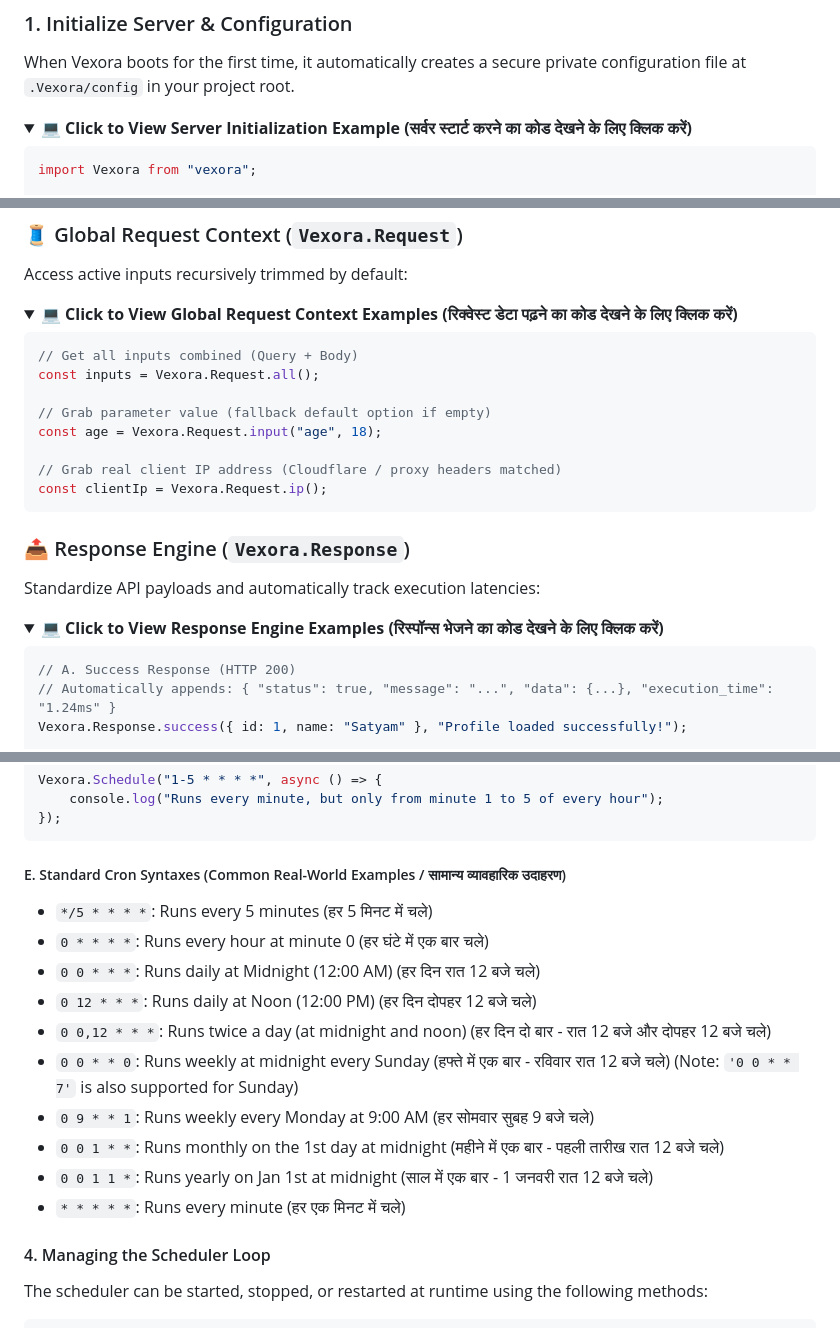
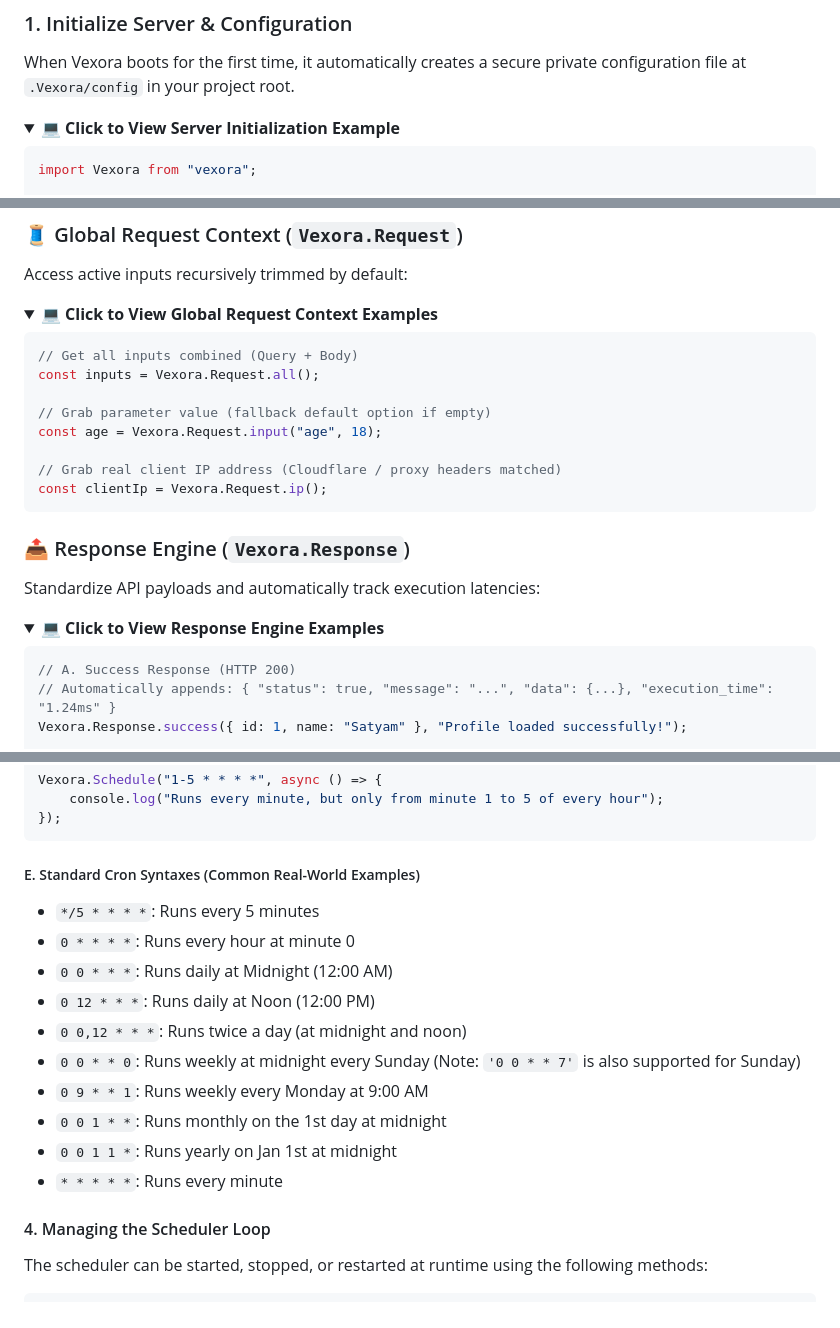
Before and after one commit to Satyam9725/vexora, a Markdown page: README.md, 3 parts joined by grey strips. Drawn GitHub-style; folded sections open.

````diff
--- a/README.md
+++ b/README.md
@@ -98,7 +134,7 @@ When Vexora boots for the first time, it automatically creates a secure private
 
 <details name="vexora-docs" style="margin: 1rem 0; border: 1px solid rgba(139, 92, 246, 0.25); border-radius: 12px; overflow: hidden; background: rgba(139, 92, 246, 0.03);">
 <summary style="padding: 1rem; font-weight: 600; cursor: pointer; background: rgba(139, 92, 246, 0.08); color: #c084fc; outline: none; user-select: none;">
-  <b>💻 Click to View Server Initialization Example (सर्वर स्टार्ट करने का कोड देखने के लिए क्लिक करें)</b>
+  <b>💻 Click to View Server Initialization Example</b>
 </summary>
 <div style="padding: 1rem 1.5rem; background: rgba(0, 0, 0, 0.2);">
 
@@ -849,7 +894,7 @@ Access active inputs recursively trimmed by default:
 
 <details name="vexora-docs" style="margin: 1rem 0; border: 1px solid rgba(139, 92, 246, 0.25); border-radius: 12px; overflow: hidden; background: rgba(139, 92, 246, 0.03);">
 <summary style="padding: 1rem; font-weight: 600; cursor: pointer; background: rgba(139, 92, 246, 0.08); color: #c084fc; outline: none; user-select: none;">
-  <b>💻 Click to View Global Request Context Examples (रिक्वेस्ट डेटा पढ़ने का कोड देखने के लिए क्लिक करें)</b>
+  <b>💻 Click to View Global Request Context Examples</b>
 </summary>
 <div style="padding: 1rem 1.5rem; background: rgba(0, 0, 0, 0.2);">
 
@@ -872,7 +917,7 @@ Standardize API payloads and automatically track execution latencies:
 
 <details name="vexora-docs" style="margin: 1rem 0; border: 1px solid rgba(139, 92, 246, 0.25); border-radius: 12px; overflow: hidden; background: rgba(139, 92, 246, 0.03);">
 <summary style="padding: 1rem; font-weight: 600; cursor: pointer; background: rgba(139, 92, 246, 0.08); color: #c084fc; outline: none; user-select: none;">
-  <b>💻 Click to View Response Engine Examples (रिस्पॉन्स भेजने का कोड देखने के लिए क्लिक करें)</b>
+  <b>💻 Click to View Response Engine Examples</b>
 </summary>
 <div style="padding: 1rem 1.5rem; background: rgba(0, 0, 0, 0.2);">
 
@@ -1484,17 +1529,17 @@ Vexora.Schedule("1-5 * * * *", async () => {
 });
 ```
 
-##### E. Standard Cron Syntaxes (Common Real-World Examples / सामान्य व्यावहारिक उदाहरण)
-* `*/5 * * * *`: Runs every 5 minutes (हर 5 मिनट में चले)
-* `0 * * * *`: Runs every hour at minute 0 (हर घंटे में एक बार चले)
-* `0 0 * * *`: Runs daily at Midnight (12:00 AM) (हर दिन रात 12 बजे चले)
-* `0 12 * * *`: Runs daily at Noon (12:00 PM) (हर दिन दोपहर 12 बजे चले)
-* `0 0,12 * * *`: Runs twice a day (at midnight and noon) (हर दिन दो बार - रात 12 बजे और दोपहर 12 बजे चले)
-* `0 0 * * 0`: Runs weekly at midnight every Sunday (हफ्ते में एक बार - रविवार रात 12 बजे चले) (Note: `'0 0 * * 7'` is also supported for Sunday)
-* `0 9 * * 1`: Runs weekly every Monday at 9:00 AM (हर सोमवार सुबह 9 बजे चले)
-* `0 0 1 * *`: Runs monthly on the 1st day at midnight (महीने में एक बार - पहली तारीख रात 12 बजे चले)
-* `0 0 1 1 *`: Runs yearly on Jan 1st at midnight (साल में एक बार - 1 जनवरी रात 12 बजे चले)
-* `* * * * *`: Runs every minute (हर एक मिनट में चले)
+##### E. Standard Cron Syntaxes (Common Real-World Examples)
+* `*/5 * * * *`: Runs every 5 minutes
+* `0 * * * *`: Runs every hour at minute 0
+* `0 0 * * *`: Runs daily at Midnight (12:00 AM)
+* `0 12 * * *`: Runs daily at Noon (12:00 PM)
+* `0 0,12 * * *`: Runs twice a day (at midnight and noon)
+* `0 0 * * 0`: Runs weekly at midnight every Sunday (Note: `'0 0 * * 7'` is also supported for Sunday)
+* `0 9 * * 1`: Runs weekly every Monday at 9:00 AM
+* `0 0 1 * *`: Runs monthly on the 1st day at midnight
+* `0 0 1 1 *`: Runs yearly on Jan 1st at midnight
+* `* * * * *`: Runs every minute
 
 #### 4. Managing the Scheduler Loop
 The scheduler can be started, stopped, or restarted at runtime using the following methods:
````
Also changed, not shown: other parts of README.md (+62 -17 lines).
